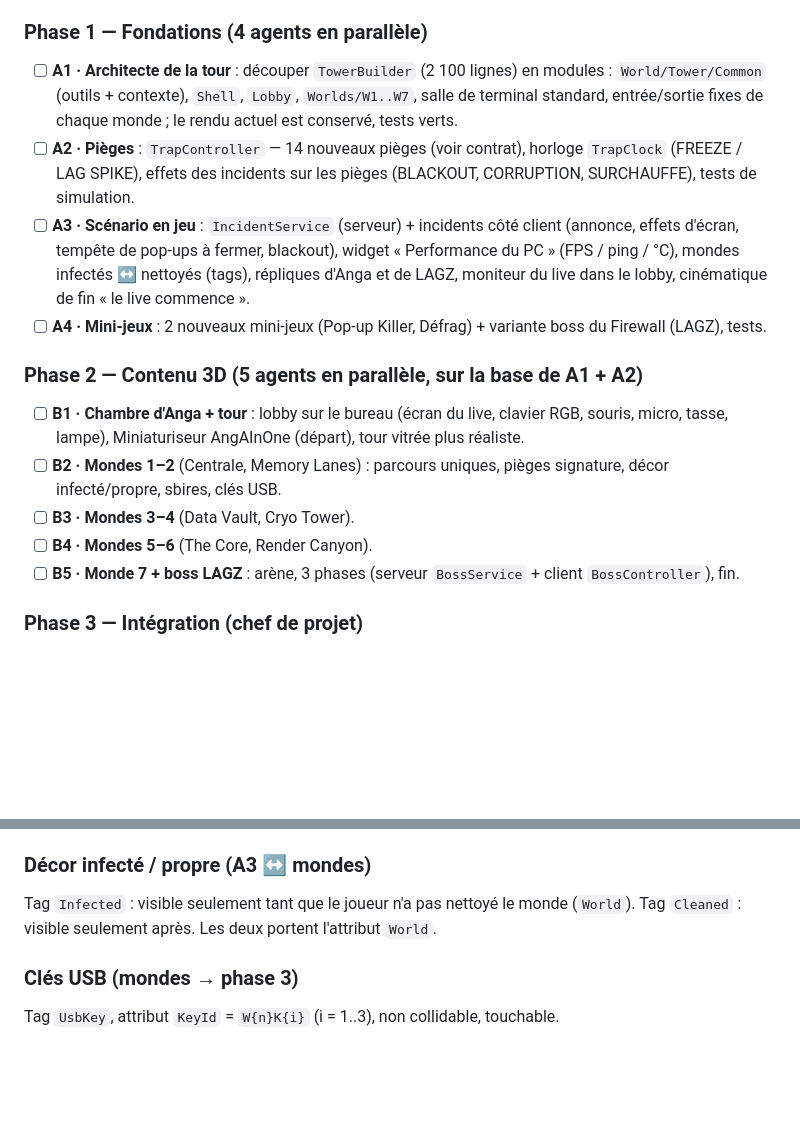
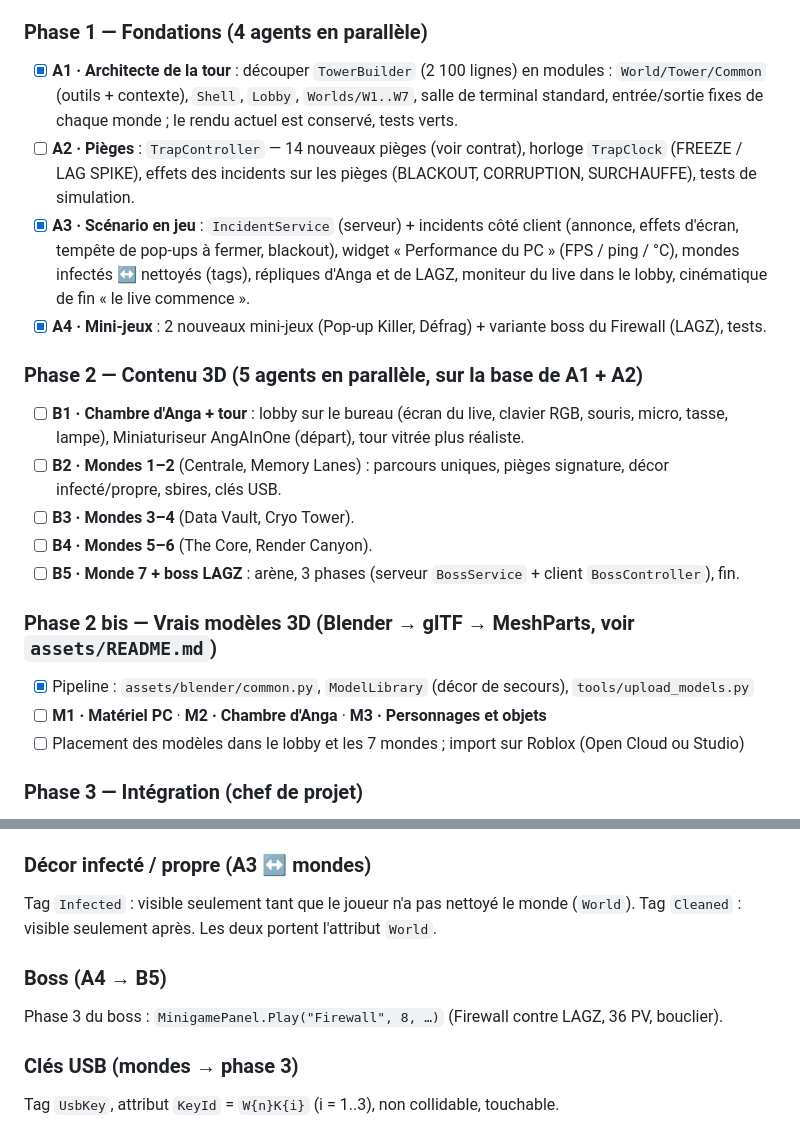
Before and after one commit to UEFNMapper/New, a Markdown page: AngAInOne/docs/ROADMAP.md, 2 parts joined by grey strips. Drawn GitHub-style; blank space fills up the shorter version.

Commit message:
Feuille de route : phase 1 terminée (sauf pièges), phase modèles 3D
Co-Authored-By: Claude Opus 5.5 <noreply@anthropic.com>
Claude-Session: https://claude.ai/code/session_01DWo4MuBmvFPBuSH46VZwNm

```diff
--- a/AngAInOne/docs/ROADMAP.md
+++ b/AngAInOne/docs/ROADMAP.md
@@ -11,17 +11,17 @@ Scénario : [`SCENARIO.md`](SCENARIO.md). Contrat de la tour : `src/shared/Confi
 - [x] Découpage du travail entre agents (ci-dessous)
 
 ### Phase 1 — Fondations (4 agents en parallèle)
-- [ ] **A1 · Architecte de la tour** : découper `TowerBuilder` (2 100 lignes) en modules :
+- [x] **A1 · Architecte de la tour** : découper `TowerBuilder` (2 100 lignes) en modules :
       `World/Tower/Common` (outils + contexte), `Shell`, `Lobby`, `Worlds/W1..W7`, salle de terminal
       standard, entrée/sortie fixes de chaque monde ; le rendu actuel est conservé, tests verts.
 - [ ] **A2 · Pièges** : `TrapController` — 14 nouveaux pièges (voir contrat), horloge `TrapClock`
       (FREEZE / LAG SPIKE), effets des incidents sur les pièges (BLACKOUT, CORRUPTION, SURCHAUFFE),
       tests de simulation.
-- [ ] **A3 · Scénario en jeu** : `IncidentService` (serveur) + incidents côté client (annonce,
+- [x] **A3 · Scénario en jeu** : `IncidentService` (serveur) + incidents côté client (annonce,
       effets d'écran, tempête de pop-ups à fermer, blackout), widget « Performance du PC »
       (FPS / ping / °C), mondes infectés ↔ nettoyés (tags), répliques d'Anga et de LAGZ,
       moniteur du live dans le lobby, cinématique de fin « le live commence ».
-- [ ] **A4 · Mini-jeux** : 2 nouveaux mini-jeux (Pop-up Killer, Défrag) + variante boss du
+- [x] **A4 · Mini-jeux** : 2 nouveaux mini-jeux (Pop-up Killer, Défrag) + variante boss du
       Firewall (LAGZ), tests.
 
 ### Phase 2 — Contenu 3D (5 agents en parallèle, sur la base de A1 + A2)
@@ -33,6 +33,11 @@ Scénario : [`SCENARIO.md`](SCENARIO.md). Contrat de la tour : `src/shared/Confi
 - [ ] **B4 · Mondes 5–6** (The Core, Render Canyon).
 - [ ] **B5 · Monde 7 + boss LAGZ** : arène, 3 phases (serveur `BossService` + client
       `BossController`), fin.
+
+### Phase 2 bis — Vrais modèles 3D (Blender → glTF → MeshParts, voir `assets/README.md`)
+- [x] Pipeline : `assets/blender/common.py`, `ModelLibrary` (décor de secours), `tools/upload_models.py`
+- [ ] **M1 · Matériel PC** · **M2 · Chambre d'Anga** · **M3 · Personnages et objets**
+- [ ] Placement des modèles dans le lobby et les 7 mondes ; import sur Roblox (Open Cloud ou Studio)
 
 ### Phase 3 — Intégration (chef de projet)
 - [ ] Fusion, clés USB (serveur + HUD + récompenses), équilibrage, relecture indépendante,
@@ -64,5 +69,8 @@ Fin d'un FREEZE : `Offset{w} += End - Start` et `Kind{w} = ""` dans la même fra
 Tag `Infected` : visible seulement tant que le joueur n'a pas nettoyé le monde (`World`).
 Tag `Cleaned` : visible seulement après. Les deux portent l'attribut `World`.
 
+### Boss (A4 → B5)
+Phase 3 du boss : `MinigamePanel.Play("Firewall", 8, …)` (Firewall contre LAGZ, 36 PV, bouclier).
+
 ### Clés USB (mondes → phase 3)
 Tag `UsbKey`, attribut `KeyId` = `W{n}K{i}` (i = 1..3), non collidable, touchable.
```
